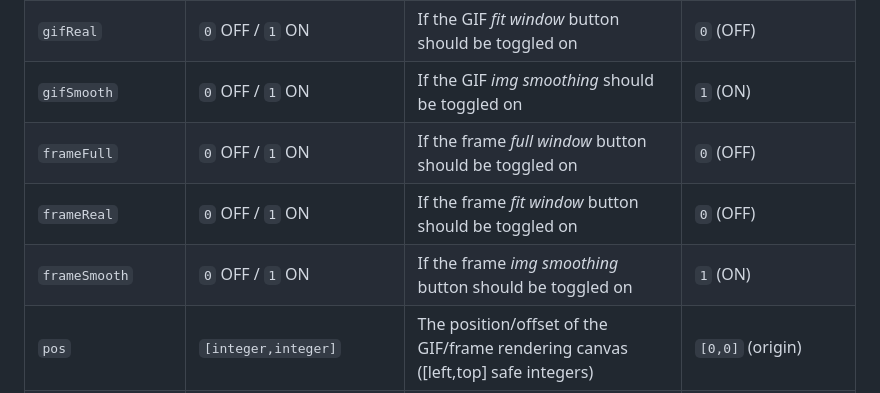
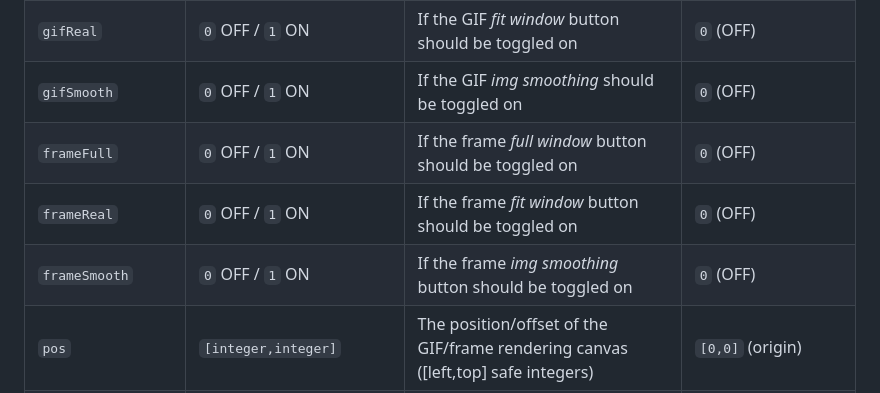
Before and after one commit to MAZ01001/GIF_decoder, a Markdown page: README.md, the part around the change. Rendered like a GitHub page.

Commit message:
Update README.md
- image smoothing is now default OFF

```diff
--- a/README.md
+++ b/README.md
@@ -58,10 +58,10 @@ For example `?url=https%3A%2F%2Fexample.com%2Fexample.gif&gifInfo=0&frameInfo` t
 | `userLock`         | `0` OFF / `1` ON                                                                 | If the _user input lock_ button should be toggled on                                                             | `0` (OFF)                                                                                                                                                                                                                                                 |
 | `gifFull`          | `0` OFF / `1` ON                                                                 | If the GIF _full window_ button should be toggled on                                                             | `0` (OFF)                                                                                                                                                                                                                                                 |
 | `gifReal`          | `0` OFF / `1` ON                                                                 | If the GIF _fit window_ button should be toggled on                                                              | `0` (OFF)                                                                                                                                                                                                                                                 |
-| `gifSmooth`        | `0` OFF / `1` ON                                                                 | If the GIF _img smoothing_ should be toggled on                                                                  | `1` (ON)                                                                                                                                                                                                                                                  |
+| `gifSmooth`        | `0` OFF / `1` ON                                                                 | If the GIF _img smoothing_ should be toggled on                                                                  | `0` (OFF)                                                                                                                                                                                                                                                 |
 | `frameFull`        | `0` OFF / `1` ON                                                                 | If the frame _full window_ button should be toggled on                                                           | `0` (OFF)                                                                                                                                                                                                                                                 |
 | `frameReal`        | `0` OFF / `1` ON                                                                 | If the frame _fit window_ button should be toggled on                                                            | `0` (OFF)                                                                                                                                                                                                                                                 |
-| `frameSmooth`      | `0` OFF / `1` ON                                                                 | If the frame _img smoothing_ button should be toggled on                                                         | `1` (ON)                                                                                                                                                                                                                                                  |
+| `frameSmooth`      | `0` OFF / `1` ON                                                                 | If the frame _img smoothing_ button should be toggled on                                                         | `0` (OFF)                                                                                                                                                                                                                                                 |
 | `pos`              | `[integer,integer]`                                                              | The position/offset of the GIF/frame rendering canvas ([left,top] safe integers)                                 | `[0,0]` (origin)                                                                                                                                                                                                                                          |
 | `zoom`             | integer                                                                          | The starting zoom of the GIF/frame rendering canvas (safe integer)<br>capped to (+-) half of GIF width (floored) | `0` (no zoom)                                                                                                                                                                                                                                             |
 
```
